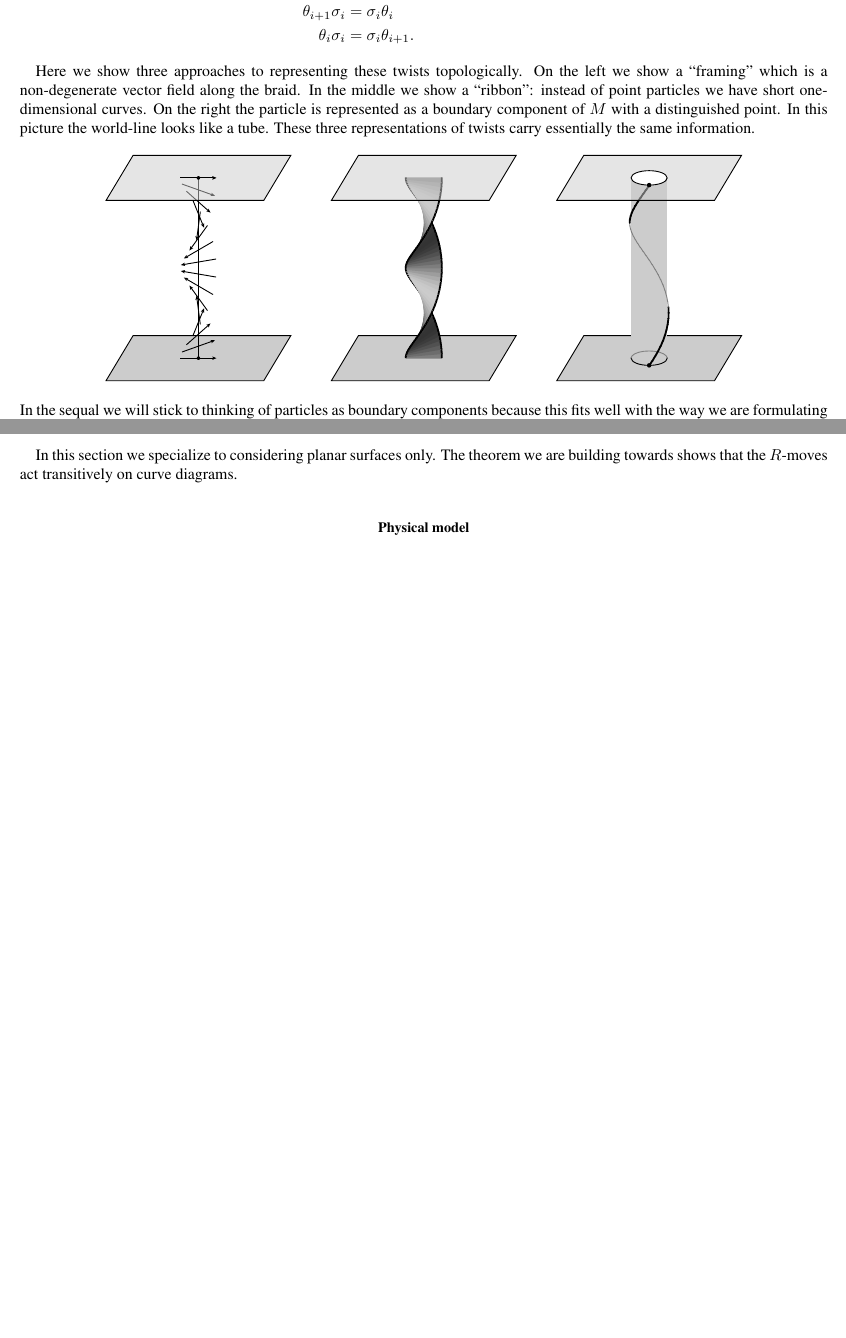
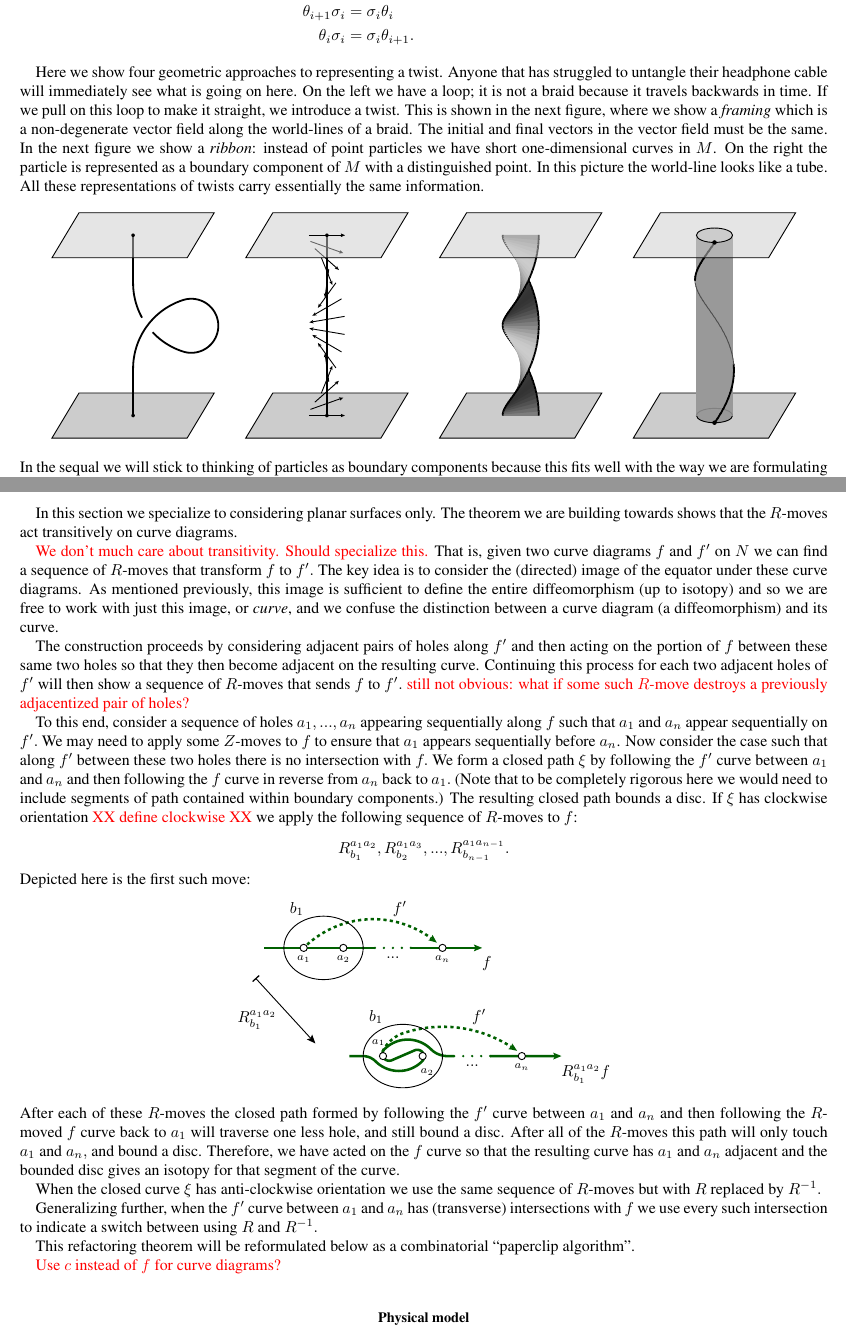
Before and after one commit to punkdit/fibonacci, a LaTeX paper (supplement.tex): two parts of pages 5 and 11 of 18 before the commit and two parts of pages 5 and 12 of 19 after it, joined at a grey line, cut so that both start at the same text, the shorter picture padded with empty space. Compiled offline with pdfLaTeX.

Commit message:
commit edits

```diff
--- a/supplement.tex
+++ b/supplement.tex
@@ -591,19 +591,26 @@ These must satisfy the further relations
     \theta_{i}\sigma_i &= \sigma_i\theta_{i+1}.
 \end{align*}
 
-Here we show three
-approaches to representing
-these twists topologically.
-On the left we show a ``framing'' which is a non-degenerate
-vector field along the braid.
-In the middle we show a ``ribbon'':
-instead of point particles we have short one-dimensional
-curves.
+Here we show four
+geometric approaches to representing a twist.
+Anyone that has struggled to untangle their headphone cable
+will immediately see what is going on here.
+On the left we have a loop; it is not a braid because it
+travels backwards in time.
+If we pull on this loop to make it straight, we introduce a twist.
+This is shown in the next figure,
+where we show a \emph{framing} which is a non-degenerate
+vector field along the world-lines of a braid.
+The initial and final vectors in the vector field must be the same.
+In the next figure we show a \emph{ribbon}:
+instead of point particles we have short one-dimensional curves in $M$.
+%This is another way to encode a twist without using the differential
+%structure of $M.$
 On the right the particle is represented as a boundary
 component of $M$ with a distinguished point.
 In this picture the world-line looks like a tube.
 %It is not difficult to see that these
-These three representations of twists carry
+All these representations of twists carry
 essentially the same information.
 \begin{center}
 \includegraphics[]{pic-framed.pdf}
@@ -1319,83 +1326,83 @@ surfaces only.
 The theorem we are building towards shows that
 the $R$-moves act transitively on curve diagrams.
 
-%\simon{We don't much care about transitivity. Should specialize this.}
-%That is, given two curve diagrams $f$ and $f'$ on $N$ we can find
-%a sequence of $R$-moves that transform $f$ to $f'.$
-%%We consider surface $N$ with $n$ boundary components
-%%$a_1,...,a_n.$
-%The key idea is to consider the (directed) image of the equator under
-%%the curve diagrams $f$ and $f'$.
-%these curve diagrams.
-%As mentioned previously, this image is sufficient to
-%define the entire diffeomorphism (up to isotopy) and so we are free
-%to work with just this image, or \emph{curve},
-%and we confuse the distinction between
-%a curve diagram (a diffeomorphism)
-%and its curve.
-%%which we refer to as a \emph{curve.}
-%%Each such image will touch all the holes of $N.$
-%
-%The construction proceeds by considering adjacent
-%pairs of holes along $f'$ and then acting on the
-%portion of $f$ between these same two holes so that
-%they then become adjacent on the resulting curve.
-%Continuing this
-%process for each two adjacent holes of $f'$ will then
-%show a sequence of $R$-moves that sends $f$ to $f'.$
-%\simon{still not obvious: what if some such $R$-move
-%destroys a previously adjacentized pair of holes?}
-%
-%To this end, consider a sequence of holes $a_1,...,a_n$
-%appearing sequentially along $f$
-%such that $a_1$ and $a_n$ appear sequentially on $f'.$
-%We may need to apply some $Z$-moves to $f$ to ensure
-%that $a_1$ appears sequentially before $a_n$.
-%Now consider the case such that
-%along $f'$ between these two holes there is
-%no intersection with $f.$
-%We form a closed path $\xi$ by
-%following the $f'$ curve between $a_1$ and $a_n$ and then
-%following the $f$ curve in reverse from $a_n$ back to $a_1.$
-%(Note that to be completely rigorous here we would need to include segments
-%of path contained within boundary components.)
-%The resulting closed path bounds a disc.
-%If $\xi$ has clockwise orientation \simon{XX define clockwise XX}
-%we apply the following sequence of $R$-moves to $f$:
-%$$
-%    R^{a_1a_2}_{b_1}, R^{a_1a_3}_{b_2}, ..., R^{a_1a_{n-1}}_{b_{n-1}}.
-%$$
-%Depicted here is the first such move:
-%\begin{center}
-%\includegraphics[]{pic-theorem.pdf}
-%\end{center}
-%After each of these $R$-moves the closed path
-%formed by
-%following the $f'$ curve between $a_1$ and $a_n$ and then
-%following the $R$-moved $f$ curve back to $a_1$ will
-%traverse one less hole, and still bound a disc.
-%After all of the $R$-moves this path will only
-%touch $a_1$ and $a_n,$ and bound a disc.
-%Therefore, we have acted on the $f$ curve so that
-%the resulting curve has $a_1$ and $a_n$ adjacent
-%and the bounded disc gives an isotopy for that
-%segment of the curve.
-%
-%When the closed curve $\xi$ has anti-clockwise orientation
-%we use the same sequence of $R$-moves but with $R$ replaced by $R^{-1}.$
-%
-%Generalizing further,
-%when the $f'$ curve between $a_1$ and $a_n$ has (transverse) intersections
-%with $f$ we use every such intersection to indicate a switch
-%between using $R$ and $R^{-1}.$
-%
-%%\simon{what if the direction of $f$ is reversed??
-%%eg. $f$ and $f'$ are the same except one has reverse direction?}
-%
-%This refactoring theorem will be reformulated
-%below as a combinatorial ``paperclip algorithm''.
-%
-%\simon{Use $c$ instead of $f$ for curve diagrams?}
+\simon{We don't much care about transitivity. Should specialize this.}
+That is, given two curve diagrams $f$ and $f'$ on $N$ we can find
+a sequence of $R$-moves that transform $f$ to $f'.$
+%We consider surface $N$ with $n$ boundary components
+%$a_1,...,a_n.$
+The key idea is to consider the (directed) image of the equator under
+%the curve diagrams $f$ and $f'$.
+these curve diagrams.
+As mentioned previously, this image is sufficient to
+define the entire diffeomorphism (up to isotopy) and so we are free
+to work with just this image, or \emph{curve},
+and we confuse the distinction between
+a curve diagram (a diffeomorphism)
+and its curve.
+%which we refer to as a \emph{curve.}
+%Each such image will touch all the holes of $N.$
+
+The construction proceeds by considering adjacent
+pairs of holes along $f'$ and then acting on the
+portion of $f$ between these same two holes so that
+they then become adjacent on the resulting curve.
+Continuing this
+process for each two adjacent holes of $f'$ will then
+show a sequence of $R$-moves that sends $f$ to $f'.$
+\simon{still not obvious: what if some such $R$-move
+destroys a previously adjacentized pair of holes?}
+
+To this end, consider a sequence of holes $a_1,...,a_n$
+appearing sequentially along $f$
+such that $a_1$ and $a_n$ appear sequentially on $f'.$
+We may need to apply some $Z$-moves to $f$ to ensure
+that $a_1$ appears sequentially before $a_n$.
+Now consider the case such that
+along $f'$ between these two holes there is
+no intersection with $f.$
+We form a closed path $\xi$ by
+following the $f'$ curve between $a_1$ and $a_n$ and then
+following the $f$ curve in reverse from $a_n$ back to $a_1.$
+(Note that to be completely rigorous here we would need to include segments
+of path contained within boundary components.)
+The resulting closed path bounds a disc.
+If $\xi$ has clockwise orientation \simon{XX define clockwise XX}
+we apply the following sequence of $R$-moves to $f$:
+$$
+    R^{a_1a_2}_{b_1}, R^{a_1a_3}_{b_2}, ..., R^{a_1a_{n-1}}_{b_{n-1}}.
+$$
+Depicted here is the first such move:
+\begin{center}
+\includegraphics[]{pic-theorem.pdf}
+\end{center}
+After each of these $R$-moves the closed path
+formed by
+following the $f'$ curve between $a_1$ and $a_n$ and then
+following the $R$-moved $f$ curve back to $a_1$ will
+traverse one less hole, and still bound a disc.
+After all of the $R$-moves this path will only
+touch $a_1$ and $a_n,$ and bound a disc.
+Therefore, we have acted on the $f$ curve so that
+the resulting curve has $a_1$ and $a_n$ adjacent
+and the bounded disc gives an isotopy for that
+segment of the curve.
+
+When the closed curve $\xi$ has anti-clockwise orientation
+we use the same sequence of $R$-moves but with $R$ replaced by $R^{-1}.$
+
+Generalizing further,
+when the $f'$ curve between $a_1$ and $a_n$ has (transverse) intersections
+with $f$ we use every such intersection to indicate a switch
+between using $R$ and $R^{-1}.$
+
+%\simon{what if the direction of $f$ is reversed??
+%eg. $f$ and $f'$ are the same except one has reverse direction?}
+
+This refactoring theorem will be reformulated
+below as a combinatorial ``paperclip algorithm''.
+
+\simon{Use $c$ instead of $f$ for curve diagrams?}
 
 %
 % ~~~~~~~~~~~~~~~~~~~~~~~~~~~~~~~~~~~~~~~~~~~~~~~~~~~~~~~~~~~~~~~~~~~~~~~~~~~~
```
Also changed, not shown: pic-framed.pdf, pic-heisenberg.pdf, supplement.tex (2 more changed lines), 1 other file.
